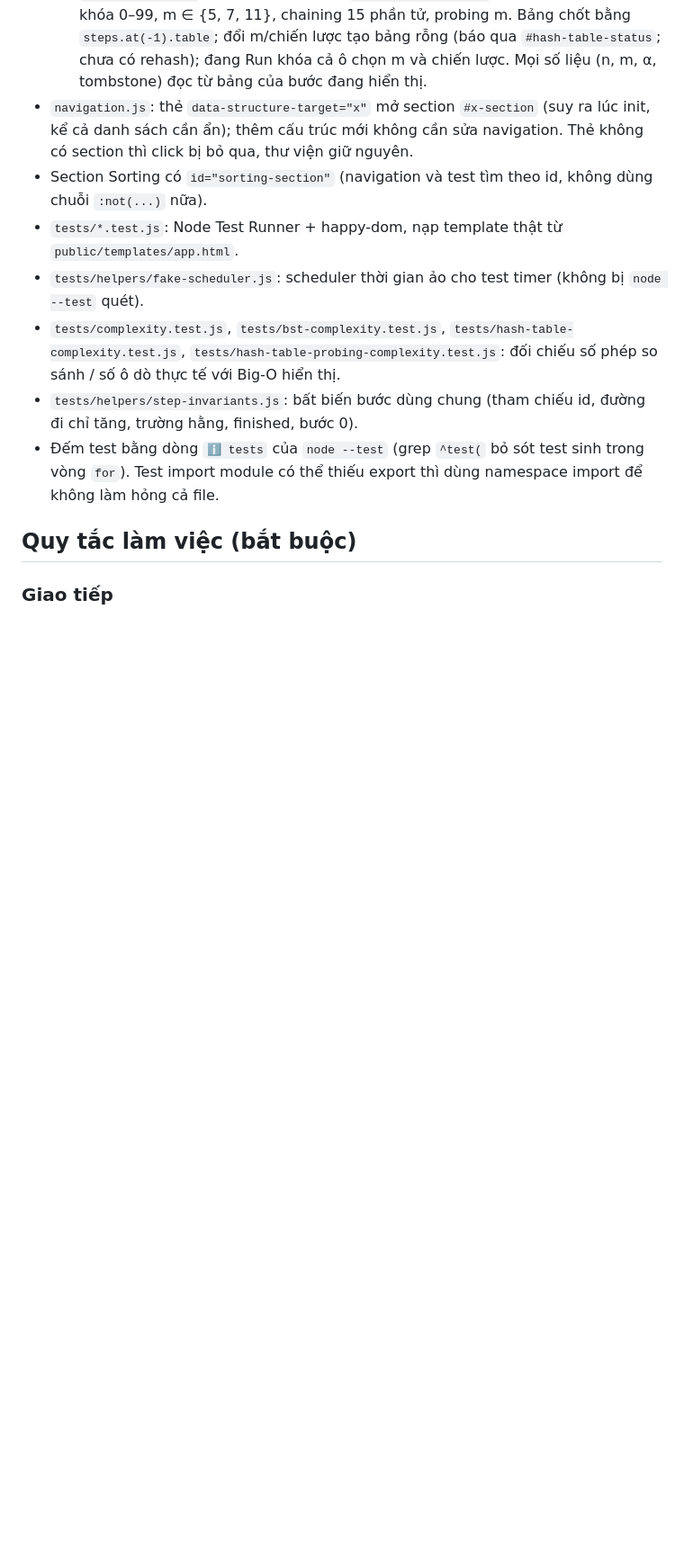
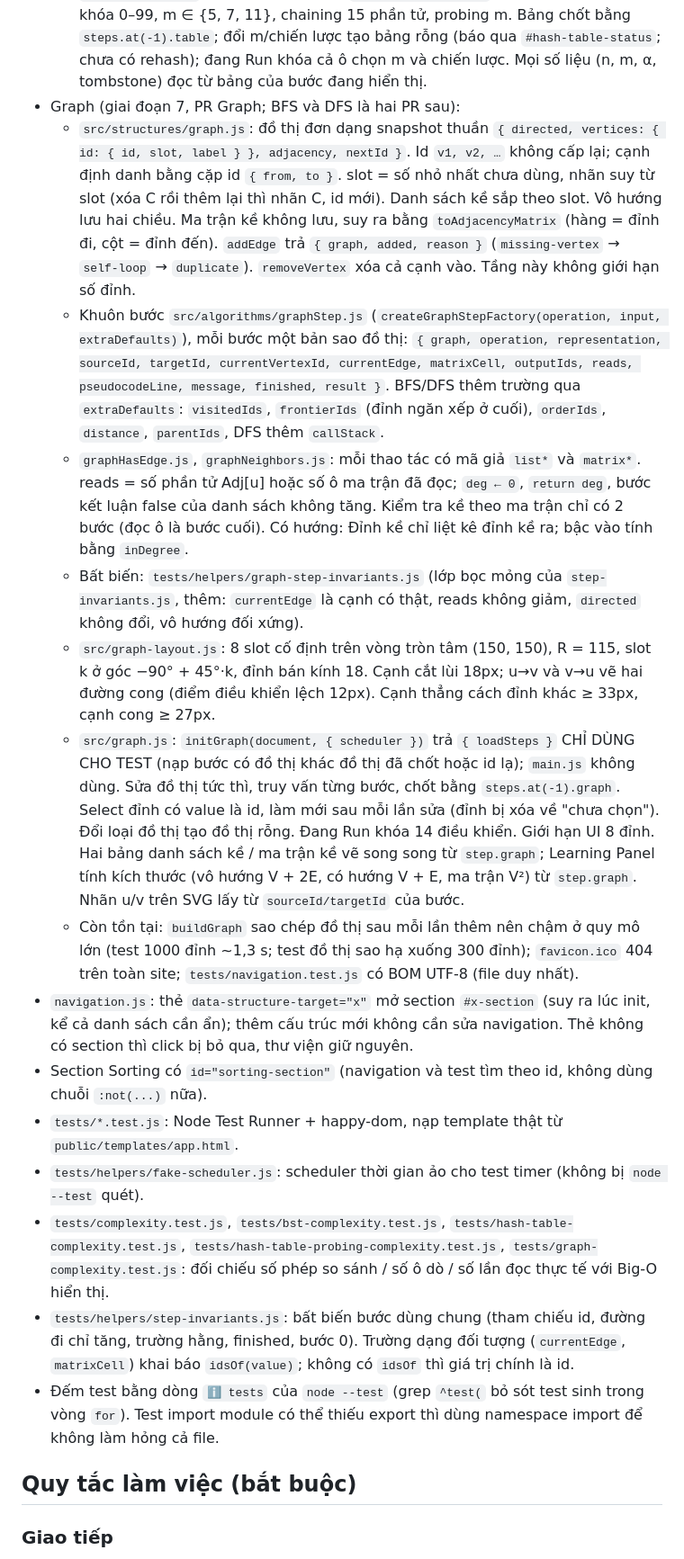
Before and after one commit to Nggvanchi/AlgoVision, a Markdown page: CLAUDE.md, the part around one of its changes. Shown at 90% size. Rendered like a GitHub page; blank space fills up the shorter version.

Commit message:
docs: Cập nhật CLAUDE.md cho module Graph

```diff
--- a/CLAUDE.md
+++ b/CLAUDE.md
@@ -80,14 +80,39 @@ pnpm dev        # chạy thử trên trình duyệt
     `collisionPresetKeys` (3 + k·m). Giới hạn UI: khóa 0–99, m ∈ {5, 7, 11}, chaining 15 phần tử, probing m.
     Bảng chốt bằng `steps.at(-1).table`; đổi m/chiến lược tạo bảng rỗng (báo qua `#hash-table-status`; chưa có rehash);
     đang Run khóa cả ô chọn m và chiến lược. Mọi số liệu (n, m, α, tombstone) đọc từ bảng của bước đang hiển thị.
+- Graph (giai đoạn 7, PR Graph; BFS và DFS là hai PR sau):
+  - `src/structures/graph.js`: đồ thị đơn dạng snapshot thuần `{ directed, vertices: { id: { id, slot, label } }, adjacency, nextId }`.
+    Id `v1, v2, …` không cấp lại; cạnh định danh bằng cặp id `{ from, to }`. slot = số nhỏ nhất chưa dùng, nhãn suy từ slot
+    (xóa C rồi thêm lại thì nhãn C, id mới). Danh sách kề sắp theo slot. Vô hướng lưu hai chiều. Ma trận kề không lưu,
+    suy ra bằng `toAdjacencyMatrix` (hàng = đỉnh đi, cột = đỉnh đến). `addEdge` trả `{ graph, added, reason }`
+    (`missing-vertex` → `self-loop` → `duplicate`). `removeVertex` xóa cả cạnh vào. Tầng này không giới hạn số đỉnh.
+  - Khuôn bước `src/algorithms/graphStep.js` (`createGraphStepFactory(operation, input, extraDefaults)`), mỗi bước một bản sao đồ thị:
+    `{ graph, operation, representation, sourceId, targetId, currentVertexId, currentEdge, matrixCell, outputIds, reads, pseudocodeLine, message, finished, result }`.
+    BFS/DFS thêm trường qua `extraDefaults`: `visitedIds`, `frontierIds` (đỉnh ngăn xếp ở cuối), `orderIds`, `distance`, `parentIds`, DFS thêm `callStack`.
+  - `graphHasEdge.js`, `graphNeighbors.js`: mỗi thao tác có mã giả `list*` và `matrix*`. reads = số phần tử Adj[u] hoặc số ô ma trận đã đọc;
+    `deg ← 0`, `return deg`, bước kết luận false của danh sách không tăng. Kiểm tra kề theo ma trận chỉ có 2 bước (đọc ô là bước cuối).
+    Có hướng: Đỉnh kề chỉ liệt kê đỉnh kề ra; bậc vào tính bằng `inDegree`.
+  - Bất biến: `tests/helpers/graph-step-invariants.js` (lớp bọc mỏng của `step-invariants.js`, thêm: `currentEdge` là cạnh có thật,
+    reads không giảm, `directed` không đổi, vô hướng đối xứng).
+  - `src/graph-layout.js`: 8 slot cố định trên vòng tròn tâm (150, 150), R = 115, slot k ở góc −90° + 45°·k, đỉnh bán kính 18.
+    Cạnh cắt lùi 18px; u→v và v→u vẽ hai đường cong (điểm điều khiển lệch 12px). Cạnh thẳng cách đỉnh khác ≥ 33px, cạnh cong ≥ 27px.
+  - `src/graph.js`: `initGraph(document, { scheduler })` trả `{ loadSteps }` CHỈ DÙNG CHO TEST (nạp bước có đồ thị khác đồ thị đã chốt
+    hoặc id lạ); `main.js` không dùng. Sửa đồ thị tức thì, truy vấn từng bước, chốt bằng `steps.at(-1).graph`. Select đỉnh có value là id,
+    làm mới sau mỗi lần sửa (đỉnh bị xóa về "chưa chọn"). Đổi loại đồ thị tạo đồ thị rỗng. Đang Run khóa 14 điều khiển.
+    Giới hạn UI 8 đỉnh. Hai bảng danh sách kề / ma trận kề vẽ song song từ `step.graph`; Learning Panel tính kích thước
+    (vô hướng V + 2E, có hướng V + E, ma trận V²) từ `step.graph`. Nhãn u/v trên SVG lấy từ `sourceId/targetId` của bước.
+  - Còn tồn tại: `buildGraph` sao chép đồ thị sau mỗi lần thêm nên chậm ở quy mô lớn (test 1000 đỉnh ~1,3 s; test đồ thị sao
+    hạ xuống 300 đỉnh); `favicon.ico` 404 trên toàn site; `tests/navigation.test.js` có BOM UTF-8 (file duy nhất).
 - `navigation.js`: thẻ `data-structure-target="x"` mở section `#x-section` (suy ra lúc init, kể cả danh sách cần ẩn);
   thêm cấu trúc mới không cần sửa navigation. Thẻ không có section thì click bị bỏ qua, thư viện giữ nguyên.
 - Section Sorting có `id="sorting-section"` (navigation và test tìm theo id, không dùng chuỗi `:not(...)` nữa).
 - `tests/*.test.js`: Node Test Runner + happy-dom, nạp template thật từ `public/templates/app.html`.
 - `tests/helpers/fake-scheduler.js`: scheduler thời gian ảo cho test timer (không bị `node --test` quét).
 - `tests/complexity.test.js`, `tests/bst-complexity.test.js`, `tests/hash-table-complexity.test.js`,
-  `tests/hash-table-probing-complexity.test.js`: đối chiếu số phép so sánh / số ô dò thực tế với Big-O hiển thị.
+  `tests/hash-table-probing-complexity.test.js`, `tests/graph-complexity.test.js`: đối chiếu số phép so sánh / số ô dò /
+  số lần đọc thực tế với Big-O hiển thị.
 - `tests/helpers/step-invariants.js`: bất biến bước dùng chung (tham chiếu id, đường đi chỉ tăng, trường hằng, finished, bước 0).
+  Trường dạng đối tượng (`currentEdge`, `matrixCell`) khai báo `idsOf(value)`; không có `idsOf` thì giá trị chính là id.
 - Đếm test bằng dòng `ℹ tests` của `node --test` (grep `^test(` bỏ sót test sinh trong vòng `for`).
   Test import module có thể thiếu export thì dùng namespace import để không làm hỏng cả file.
 
```
Also changed, not shown: other parts of CLAUDE.md (+4 -3 lines).
